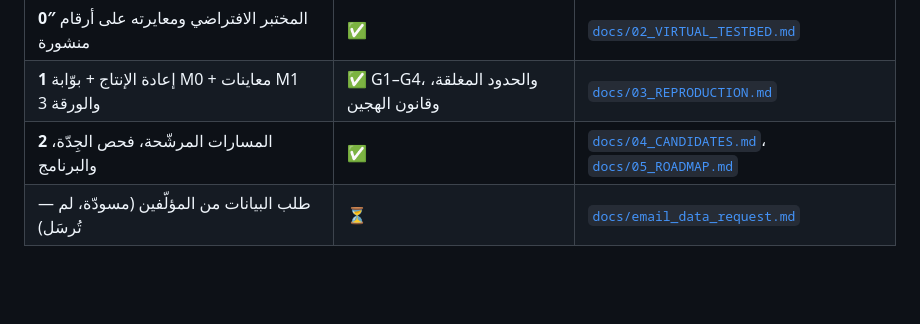
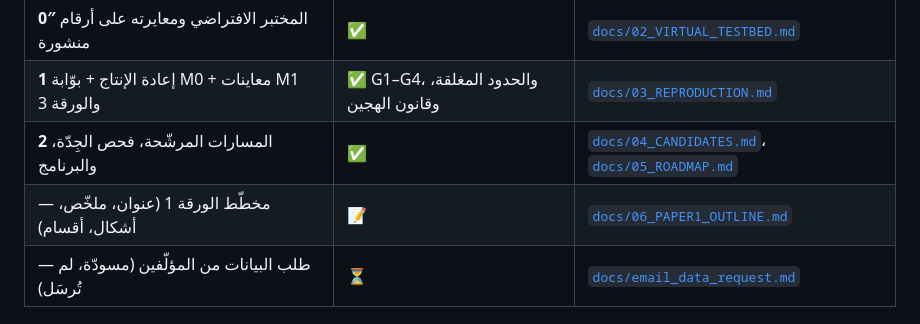
Before and after one commit to samo14s/new-controller, a Markdown page: sddmdc_fxlms/README.md, the part around the change. Drawn GitHub-style; blank space fills up the shorter version.

```diff
--- a/sddmdc_fxlms/README.md
+++ b/sddmdc_fxlms/README.md
@@ -20,6 +20,7 @@
 | **0″** المختبر الافتراضي ومعايرته على أرقام منشورة | ✅ | [`docs/02_VIRTUAL_TESTBED.md`](docs/02_VIRTUAL_TESTBED.md) |
 | **1** إعادة الإنتاج + بوّابة M0 + معاينات M1 والورقة 3 | ✅ G1–G4، والحدود المغلقة، وقانون الهجين | [`docs/03_REPRODUCTION.md`](docs/03_REPRODUCTION.md) |
 | **2** المسارات المرشّحة، فحص الجِدّة، والبرنامج | ✅ | [`docs/04_CANDIDATES.md`](docs/04_CANDIDATES.md)، [`docs/05_ROADMAP.md`](docs/05_ROADMAP.md) |
+| — مخطّط الورقة 1 (عنوان، ملخّص، أشكال، أقسام) | 📝 | [`docs/06_PAPER1_OUTLINE.md`](docs/06_PAPER1_OUTLINE.md) |
 | — طلب البيانات من المؤلّفين (مسودّة، لم تُرسَل) | ⏳ | [`docs/email_data_request.md`](docs/email_data_request.md) |
 
 ## النتائج الأساسية بسطر لكل منها
```
Also changed, not shown: sddmdc_fxlms/docs/06_PAPER1_OUTLINE.md (added, +74 -0 lines).
